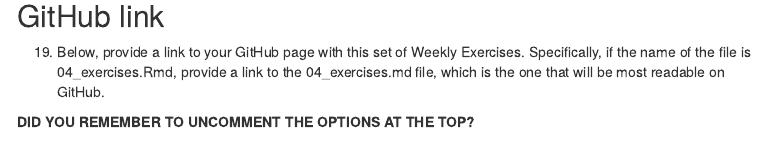
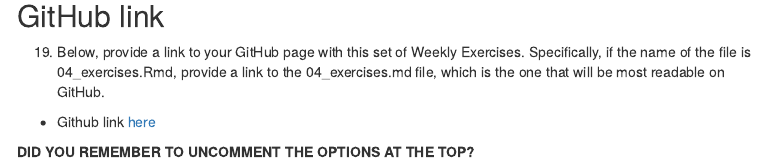
Before and after one commit to kthomas54/Thomas_WeeklyExercise4, an R Markdown document (04_exercises.Rmd): the page in a window 1100 px wide, from 12790 px down. Rendered offline with R 4.5, knitr and Pandoc, with nearby package versions; some code elsewhere in the file could not run offline; menus at the side of the page are left out.

Commit message:
before link commit

```diff
--- a/04_exercises.Rmd
+++ b/04_exercises.Rmd
@@ -550,4 +550,6 @@
   19. Below, provide a link to your GitHub page with this set of Weekly Exercises. Specifically, if the name of the file is 04_exercises.Rmd, provide a link to the 04_exercises.md file, which is the one that will be most readable on GitHub.
 
 
+- Github link [here]()
+
 **DID YOU REMEMBER TO UNCOMMENT THE OPTIONS AT THE TOP?**
```
